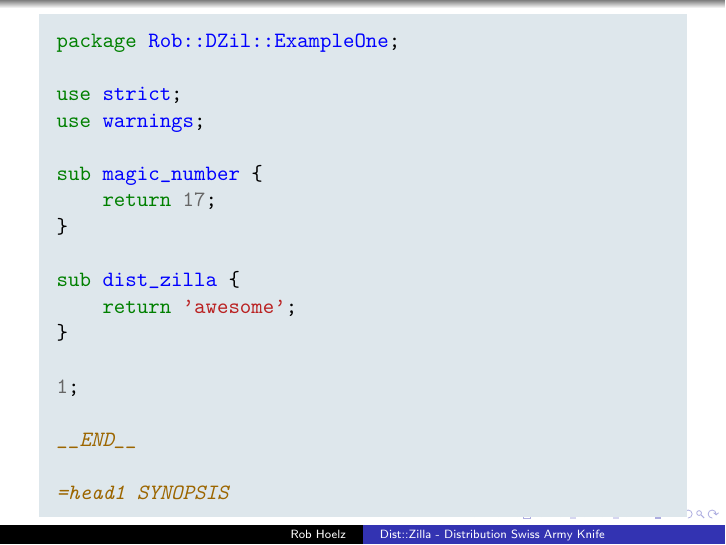
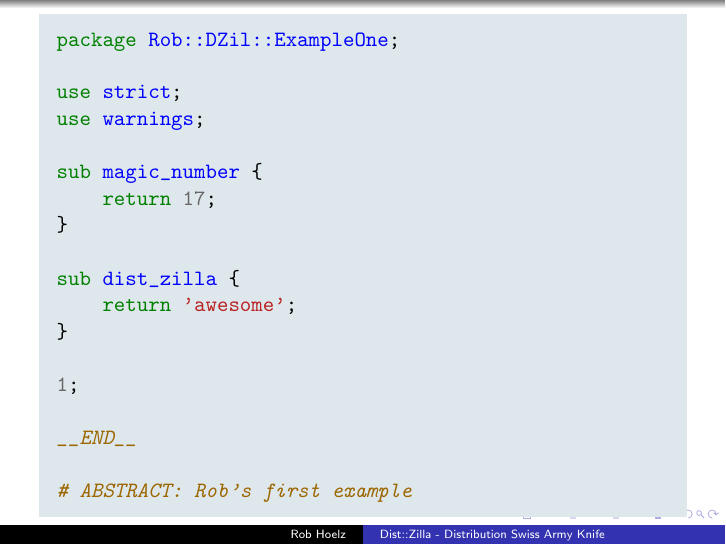
Before and after one commit to hoelzro/dzil-talk, LaTeX slides (dzil-talk.tex, which reads first-example.tex): page 63 of 66. Compiled offline with pdfLaTeX.

Commit message:
Add Abstract to example module

```diff
--- a/first-example.tex
+++ b/first-example.tex
@@ -43,6 +43,8 @@ sub dist_zilla {
 
 __END__
 
+# ABSTRACT: Rob's first example
+
 =head1 SYNOPSIS
 
   use Rob::DZil::ExampleOne;
```
